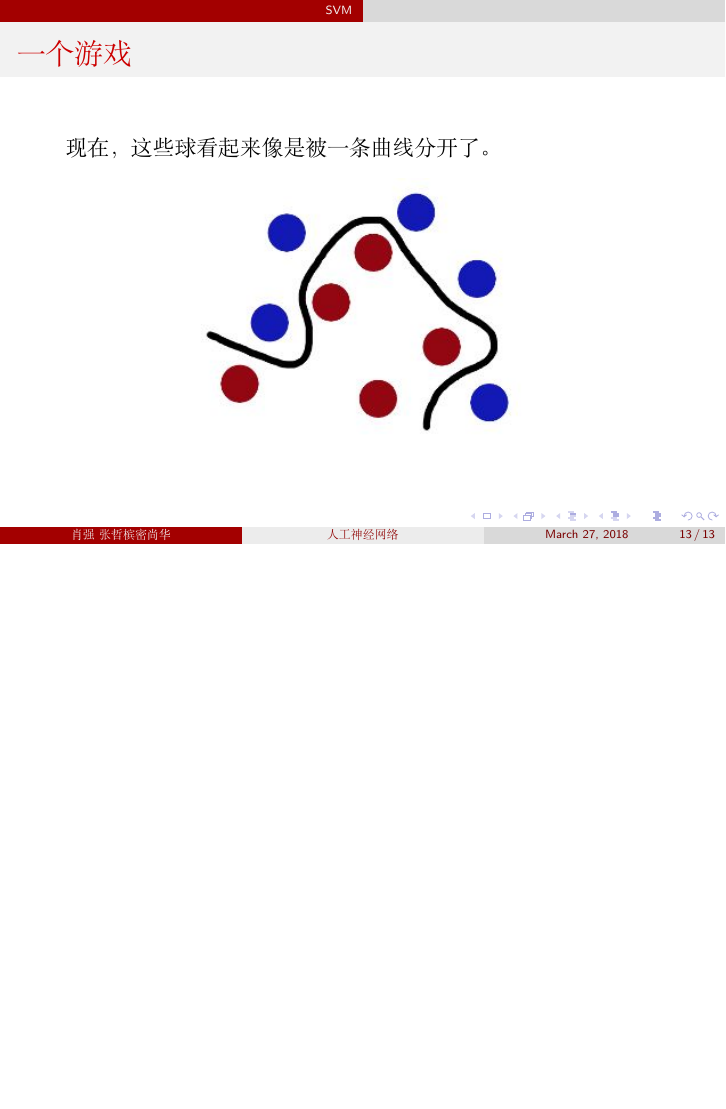
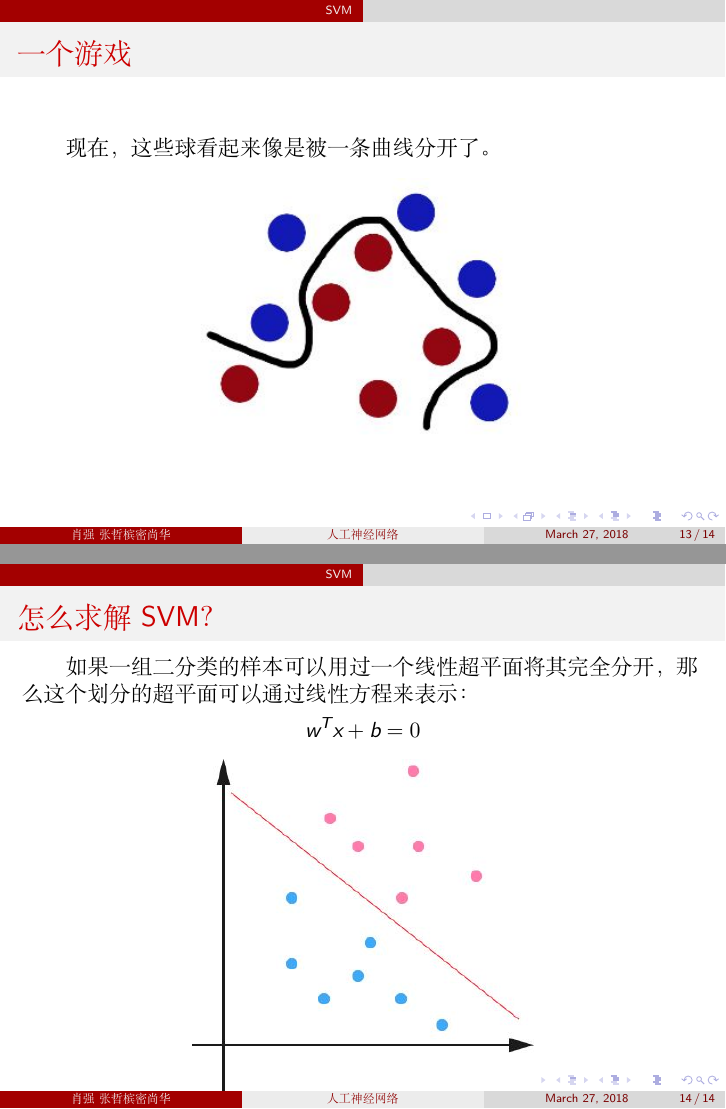
Before and after one commit to X-QIANG/OrganicIntelligentSlides, LaTeX slides (slides/final.tex, which reads slides/partition/svm.tex): page 13 of 13 before the commit and pages 13 and 14 of 14 after it, the two joined at a grey line, the shorter picture padded with empty space. Compiled offline with XeLaTeX; a missing font is replaced by an installed copy or a similar font.

Commit message:
add math

```diff
--- a/slides/final.tex
+++ b/slides/final.tex
@@ -9,6 +9,7 @@
 \usepackage[BoldFont,SlantFont,CJKchecksingle]{xeCJK}
 \usepackage{graphicx}
 \usepackage{multicol}
+\usepackage{amsmath}
 
 \setCJKmainfont[BoldFont=SimHei,SlantedFont=KaiTi]{SimSun}
 \setCJKsansfont[BoldFont=SimHei,SlantedFont=KaiTi]{SimSun}
--- a/slides/partition/svm.tex
+++ b/slides/partition/svm.tex
@@ -139,3 +139,19 @@ SVM就是试图把棍放在最佳位置，好让在棍的两边有尽可能大
 	\end{figure}
 
 \end{frame}
+
+
+\begin{frame}
+\frametitle{怎么求解SVM？}
+ 如果一组二分类的样本可以用过一个线性超平面将其完全分开，那么这个划分的超平面可以通过线性方程来表示：
+ $$w^Tx +b = 0$$
+
+
+	\begin{figure}[ht]
+	\centering
+	\includegraphics[width=0.5\linewidth]{partition/img/svm_10.jpg}
+%	\caption{this is a figure demo}
+%	\label{fig:label}
+	\end{figure}
+
+\end{frame}
```
Also changed, not shown: slides/final.pdf, slides/partition/img/svm_10.jpg (added).
